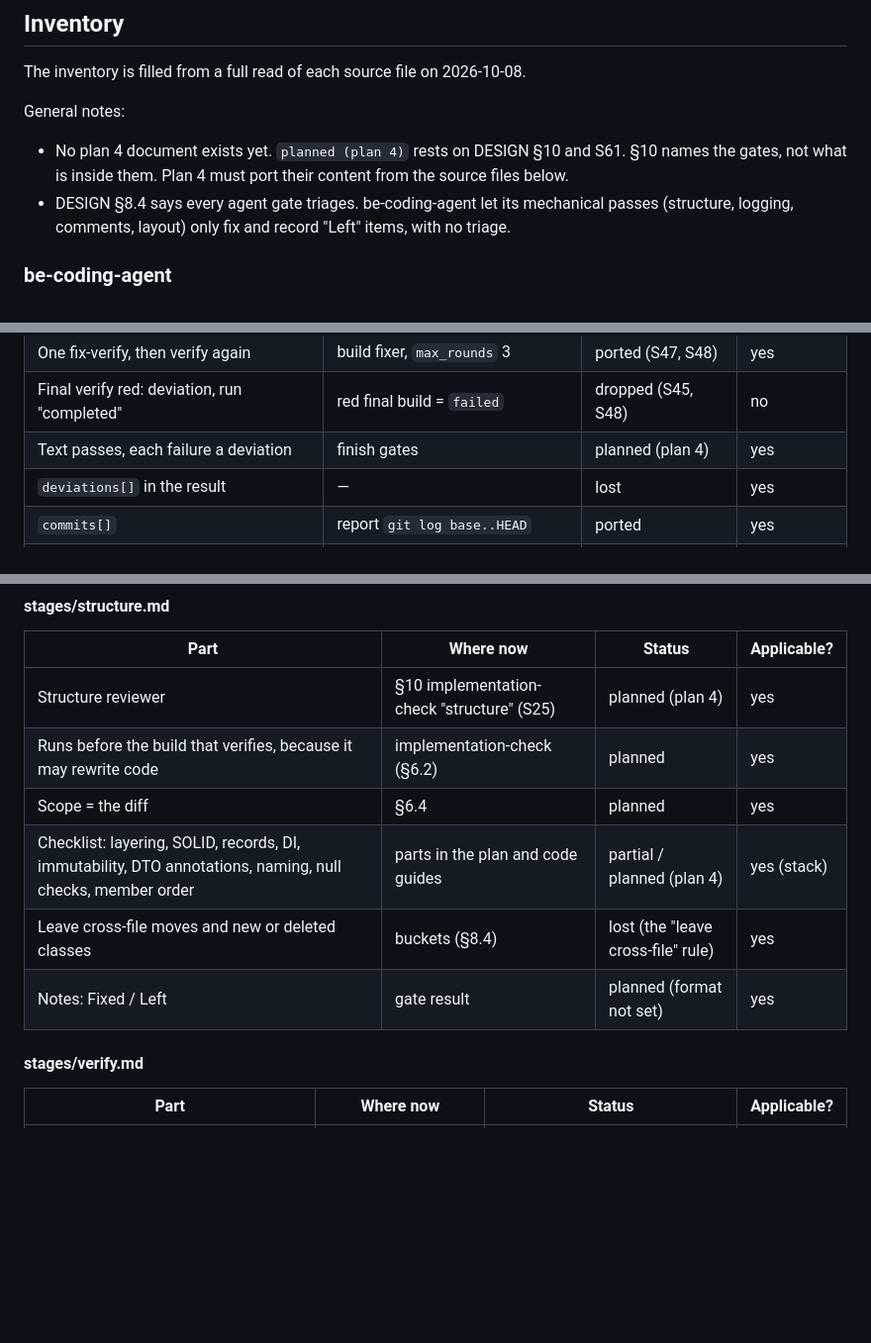
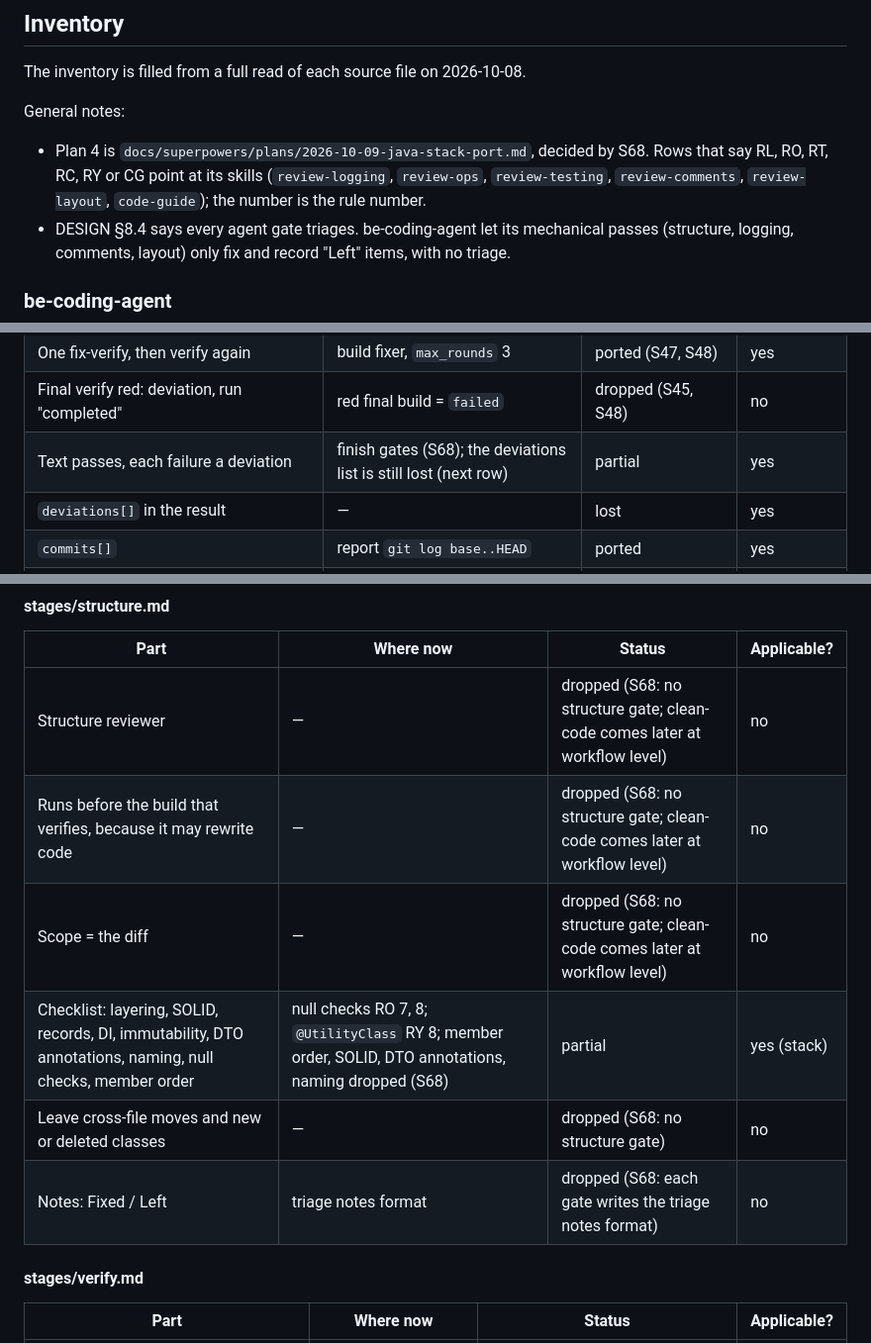
Before and after one commit to depitropov/depitropov-plugins, a Markdown page: docs/PORTING.md, 3 parts joined by grey strips. Shown at 99% size. GitHub-like rendering; blank space fills up the shorter version.

```diff
--- a/docs/PORTING.md
+++ b/docs/PORTING.md
@@ -53,8 +53,9 @@ A port is any plan, skill or design text that takes content from a source file.
 The inventory is filled from a full read of each source file on 2026-10-08.
 
 General notes:
-- No plan 4 document exists yet. `planned (plan 4)` rests on DESIGN §10 and S61. §10 names the
-  gates, not what is inside them. Plan 4 must port their content from the source files below.
+- Plan 4 is `docs/superpowers/plans/2026-10-09-java-stack-port.md`, decided by S68. Rows that say
+  RL, RO, RT, RC, RY or CG point at its skills (`review-logging`, `review-ops`, `review-testing`,
+  `review-comments`, `review-layout`, `code-guide`); the number is the rule number.
 - DESIGN §8.4 says every agent gate triages. be-coding-agent let its mechanical passes (structure,
   logging, comments, layout) only fix and record "Left" items, with no triage.
 
@@ -111,7 +112,7 @@ Source: `~/Projects/claude-code-plugins/plugins/be-coding-agent`.
 | Verify failed = build or test counts | exit code | ported (simpler) | yes |
 | One fix-verify, then verify again | build fixer, `max_rounds` 3 | ported (S47, S48) | yes |
 | Final verify red: deviation, run "completed" | red final build = `failed` | dropped (S45, S48) | no |
-| Text passes, each failure a deviation | finish gates | planned (plan 4) | yes |
+| Text passes, each failure a deviation | finish gates (S68); the deviations list is still lost (next row) | partial | yes |
 | `deviations[]` in the result | — | lost | yes |
 | `commits[]` | report `git log base..HEAD` | ported | yes |
 | Summary text | report Status and Reason | partial | yes |
@@ -268,12 +269,12 @@ Source: `~/Projects/claude-code-plugins/plugins/be-coding-agent`.
 
 | Part | Where now | Status | Applicable? |
 |---|---|---|---|
-| Structure reviewer | §10 implementation-check "structure" (S25) | planned (plan 4) | yes |
-| Runs before the build that verifies, because it may rewrite code | implementation-check (§6.2) | planned | yes |
-| Scope = the diff | §6.4 | planned | yes |
-| Checklist: layering, SOLID, records, DI, immutability, DTO annotations, naming, null checks, member order | parts in the plan and code guides | partial / planned (plan 4) | yes (stack) |
-| Leave cross-file moves and new or deleted classes | buckets (§8.4) | lost (the "leave cross-file" rule) | yes |
-| Notes: Fixed / Left | gate result | planned (format not set) | yes |
+| Structure reviewer | — | dropped (S68: no structure gate; clean-code comes later at workflow level) | no |
+| Runs before the build that verifies, because it may rewrite code | — | dropped (S68: no structure gate; clean-code comes later at workflow level) | no |
+| Scope = the diff | — | dropped (S68: no structure gate; clean-code comes later at workflow level) | no |
+| Checklist: layering, SOLID, records, DI, immutability, DTO annotations, naming, null checks, member order | null checks RO 7, 8; `@UtilityClass` RY 8; member order, SOLID, DTO annotations, naming dropped (S68) | partial | yes (stack) |
+| Leave cross-file moves and new or deleted classes | — | dropped (S68: no structure gate) | no |
+| Notes: Fixed / Left | triage notes format | dropped (S68: each gate writes the triage notes format) | no |
 
 #### stages/verify.md
 
```
Also changed, not shown: other parts of docs/PORTING.md (+21 -21 lines), docs/DECISIONS.md (+2 -1 lines), docs/TENSIONS.md (+3 -3 lines).
